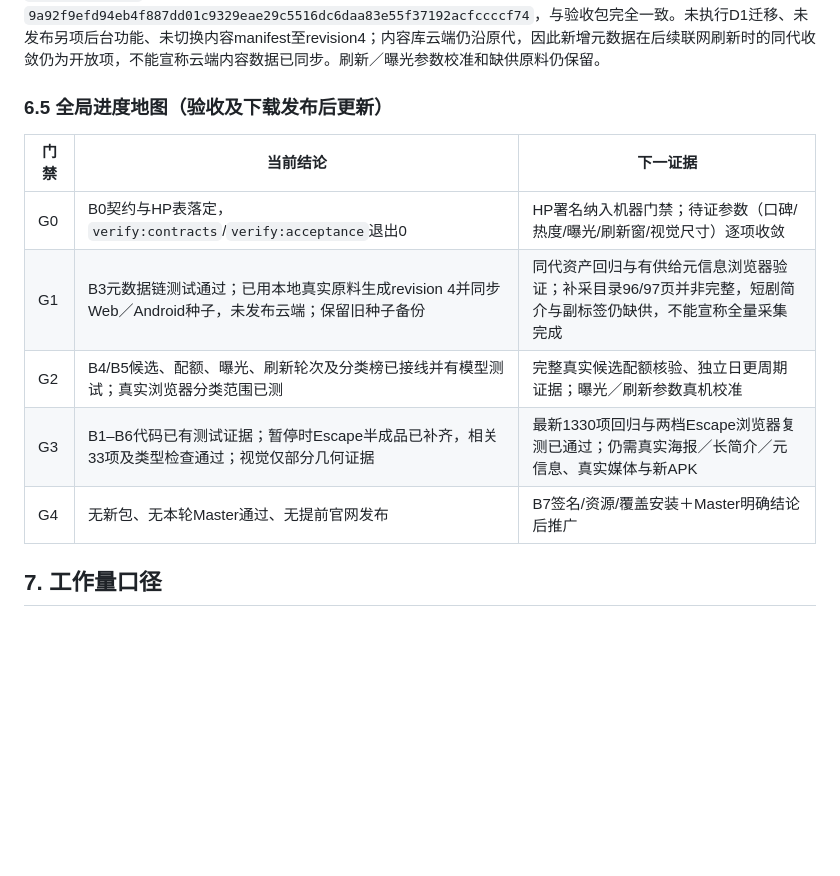
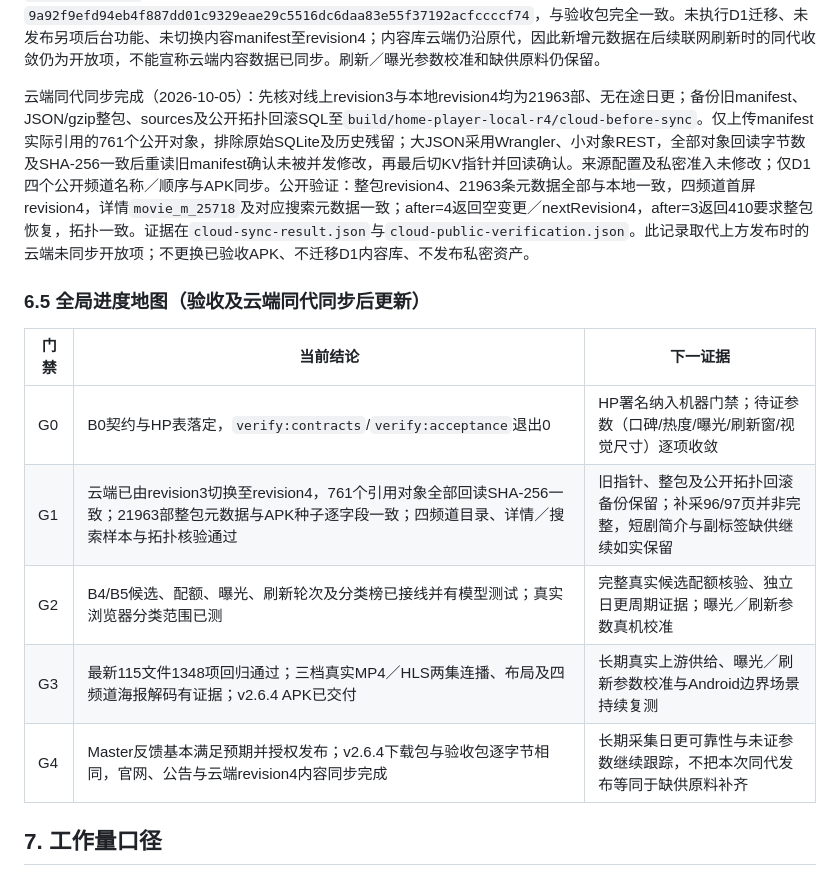
Before and after one commit to lover-shadow/prism-play, a Markdown page: docs/04-spec/HOME-PLAYER-REPAIR-SPEC-AND-PLAN.md, the part around the change. Drawn GitHub-style; blank space fills up the shorter version.

Commit message:
docs(release): close revision 4 cloud content synchronization
Record remote hash verification, public projection checks and preserved rollback assets.

```diff
--- a/docs/04-spec/HOME-PLAYER-REPAIR-SPEC-AND-PLAN.md
+++ b/docs/04-spec/HOME-PLAYER-REPAIR-SPEC-AND-PLAN.md
@@ -505,15 +505,17 @@ Agent交付短真机清单：覆盖安装→冷启首页/60构成→一级/二
 
 验收与正式下载发布（2026-10-05）：Master反馈「基本满足预期」，并明确要求整理Git、更新Web与下载。修复提交`cf22dd1`已推送，CI run `37306940952`成功，v2.6.4／versionCode21604包位于`build/apk264/app-debug.apk`；签名证书SHA-256与旧包相同，APK内公开种子revision4、21963部，与本地JSON字节一致且不含原始library.db。发布官网Worker版本`fe3c797f-c584-4688-92fe-d2108aa69886`，上传已验收APK至`releases/android/latest.apk`后更新`config:version`。官网及版本接口显示2.6.4，下载HTTP200／32828353字节，公开下载SHA-256为`9a92f9efd94eb4f887dd01c9329eae29c5516dc6daa83e55f37192acfccccf74`，与验收包完全一致。未执行D1迁移、未发布另项后台功能、未切换内容manifest至revision4；内容库云端仍沿原代，因此新增元数据在后续联网刷新时的同代收敛仍为开放项，不能宣称云端内容数据已同步。刷新／曝光参数校准和缺供原料仍保留。
 
-### 6.5 全局进度地图（验收及下载发布后更新）
+云端同代同步完成（2026-10-05）：先核对线上revision3与本地revision4均为21963部、无在途日更；备份旧manifest、JSON/gzip整包、sources及公开拓扑回滚SQL至`build/home-player-local-r4/cloud-before-sync`。仅上传manifest实际引用的761个公开对象，排除原始SQLite及历史残留；大JSON采用Wrangler、小对象REST，全部对象回读字节数及SHA-256一致后重读旧manifest确认未被并发修改，再最后切KV指针并回读确认。来源配置及私密准入未修改；仅D1四个公开频道名称／顺序与APK同步。公开验证：整包revision4、21963条元数据全部与本地一致，四频道首屏revision4，详情`movie_m_25718`及对应搜索元数据一致；after=4返回空变更／nextRevision4，after=3返回410要求整包恢复，拓扑一致。证据在`cloud-sync-result.json`与`cloud-public-verification.json`。此记录取代上方发布时的云端未同步开放项；不更换已验收APK、不迁移D1内容库、不发布私密资产。
+
+### 6.5 全局进度地图（验收及云端同代同步后更新）
 
 | 门禁 | 当前结论 | 下一证据 |
 | --- | --- | --- |
 | G0 | B0契约与HP表落定，`verify:contracts`/`verify:acceptance`退出0 | HP署名纳入机器门禁；待证参数（口碑/热度/曝光/刷新窗/视觉尺寸）逐项收敛 |
-| G1 | B3元数据链测试通过；已用本地真实原料生成revision 4并同步Web／Android种子，未发布云端；保留旧种子备份 | 同代资产回归与有供给元信息浏览器验证；补采目录96/97页并非完整，短剧简介与副标签仍缺供，不能宣称全量采集完成 |
+| G1 | 云端已由revision3切换至revision4，761个引用对象全部回读SHA-256一致；21963部整包元数据与APK种子逐字段一致；四频道目录、详情／搜索样本与拓扑核验通过 | 旧指针、整包及公开拓扑回滚备份保留；补采96/97页并非完整，短剧简介与副标签缺供继续如实保留 |
 | G2 | B4/B5候选、配额、曝光、刷新轮次及分类榜已接线并有模型测试；真实浏览器分类范围已测 | 完整真实候选配额核验、独立日更周期证据；曝光／刷新参数真机校准 |
-| G3 | B1–B6代码已有测试证据；暂停时Escape半成品已补齐，相关33项及类型检查通过；视觉仅部分几何证据 | 最新1330项回归与两档Escape浏览器复测已通过；仍需真实海报／长简介／元信息、真实媒体与新APK |
-| G4 | 无新包、无本轮Master通过、无提前官网发布 | B7签名/资源/覆盖安装＋Master明确结论后推广 |
+| G3 | 最新115文件1348项回归通过；三档真实MP4／HLS两集连播、布局及四频道海报解码有证据；v2.6.4 APK已交付 | 长期真实上游供给、曝光／刷新参数校准与Android边界场景持续复测 |
+| G4 | Master反馈基本满足预期并授权发布；v2.6.4下载包与验收包逐字节相同，官网、公告与云端revision4内容同步完成 | 长期采集日更可靠性与未证参数继续跟踪，不把本次同代发布等同于缺供原料补齐 |
 
 ## 7. 工作量口径
 
```
